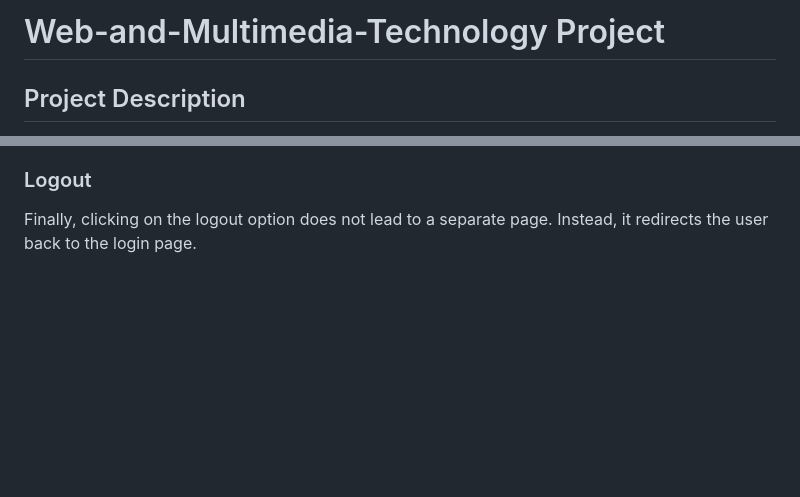
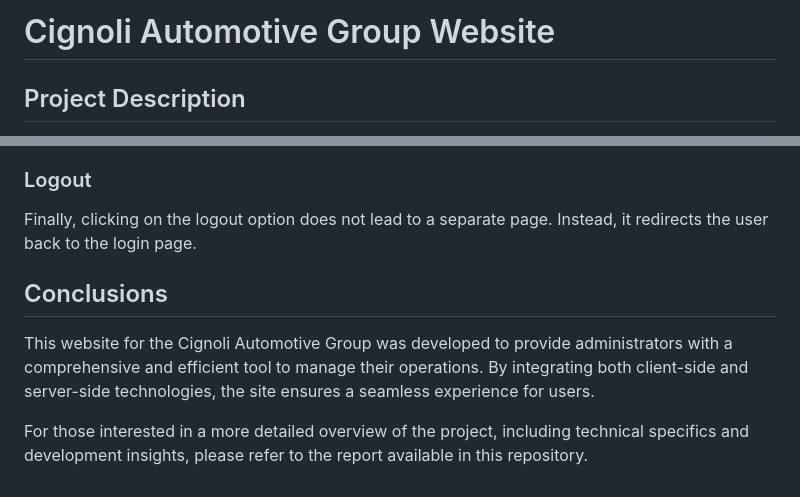
Before and after one commit to Fede-droid/Web-and-Multimedia-Technology, a Markdown page: README.md, 2 parts joined by grey strips. Rendered like a GitHub page; blank space fills up the shorter version.

Commit message:
Update README.md
fix

```diff
--- a/README.md
+++ b/README.md
@@ -1,4 +1,4 @@
-# Web-and-Multimedia-Technology Project
+# Cignoli Automotive Group Website
 
 ## Project Description
 
@@ -66,3 +66,9 @@ This is the most important page of the website because here, the administrator c
 
 ### Logout
 Finally, clicking on the logout option does not lead to a separate page. Instead, it redirects the user back to the login page.
+
+## Conclusions
+
+This website for the Cignoli Automotive Group was developed to provide administrators with a comprehensive and efficient tool to manage their operations. By integrating both client-side and server-side technologies, the site ensures a seamless experience for users.
+
+For those interested in a more detailed overview of the project, including technical specifics and development insights, please refer to the report available in this repository.
```
